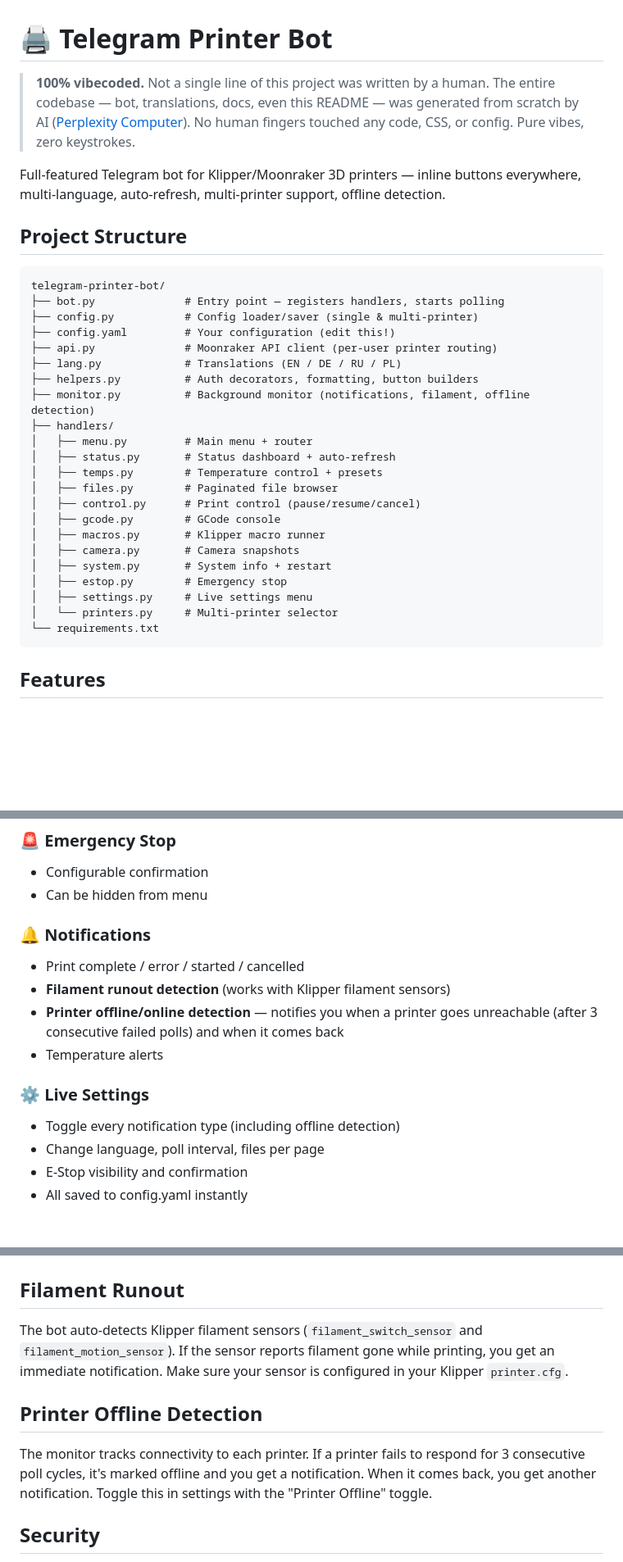
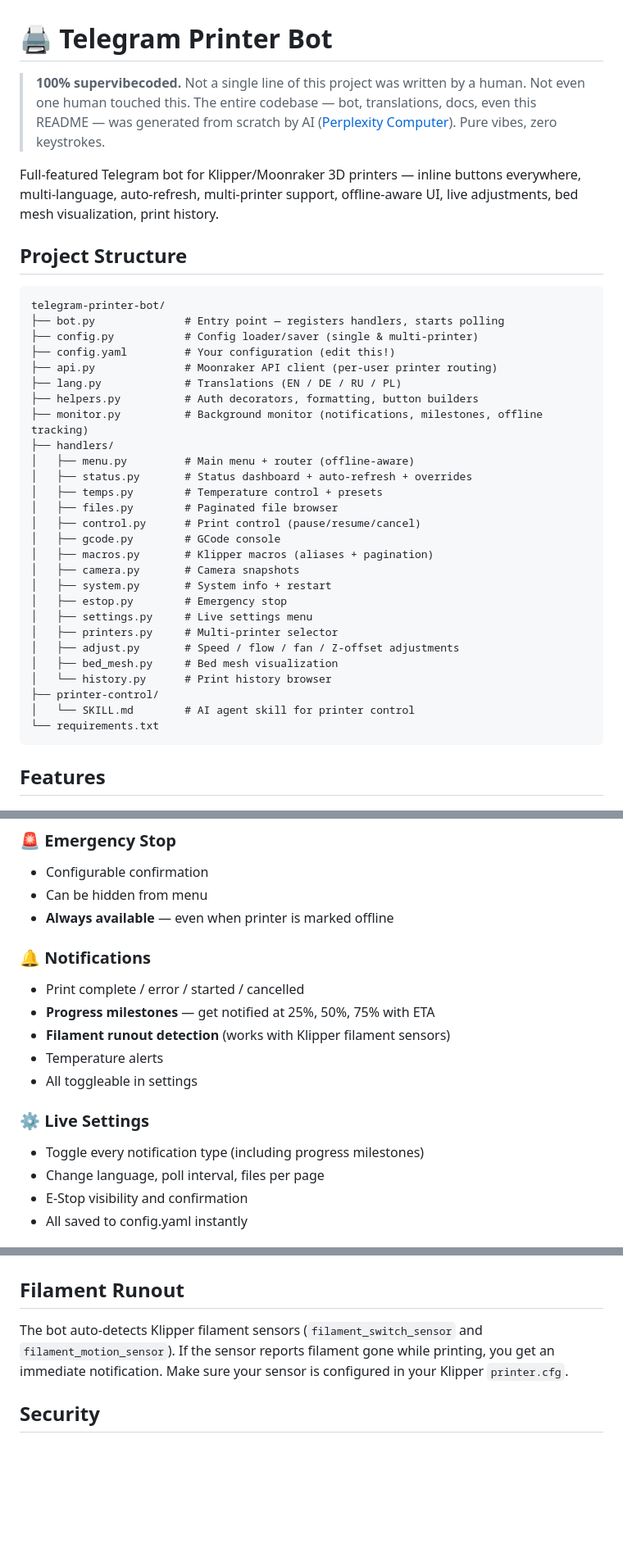
Before and after one commit to tetrdd/telegram-printer-bot, a Markdown page: README.md, 3 parts joined by grey strips. Shown at 82% size. Drawn GitHub-style; blank space fills up the shorter version.

````diff
--- a/README.md
+++ b/README.md
@@ -1,8 +1,8 @@
 # 🖨️ Telegram Printer Bot
 
-> **100% vibecoded.** Not a single line of this project was written by a human. The entire codebase — bot, translations, docs, even this README — was generated from scratch by AI ([Perplexity Computer](https://www.perplexity.ai/)). No human fingers touched any code, CSS, or config. Pure vibes, zero keystrokes.
+> **100% supervibecoded.** Not a single line of this project was written by a human. Not even one human touched this. The entire codebase — bot, translations, docs, even this README — was generated from scratch by AI ([Perplexity Computer](https://www.perplexity.ai/)). Pure vibes, zero keystrokes.
 
-Full-featured Telegram bot for Klipper/Moonraker 3D printers — inline buttons everywhere, multi-language, auto-refresh, multi-printer support, offline detection.
+Full-featured Telegram bot for Klipper/Moonraker 3D printers — inline buttons everywhere, multi-language, auto-refresh, multi-printer support, offline-aware UI, live adjustments, bed mesh visualization, print history.
 
 ## Project Structure
 
@@ -14,20 +14,25 @@ telegram-printer-bot/
 ├── api.py              # Moonraker API client (per-user printer routing)
 ├── lang.py             # Translations (EN / DE / RU / PL)
 ├── helpers.py          # Auth decorators, formatting, button builders
-├── monitor.py          # Background monitor (notifications, filament, offline detection)
+├── monitor.py          # Background monitor (notifications, milestones, offline tracking)
 ├── handlers/
-│   ├── menu.py         # Main menu + router
-│   ├── status.py       # Status dashboard + auto-refresh
+│   ├── menu.py         # Main menu + router (offline-aware)
+│   ├── status.py       # Status dashboard + auto-refresh + overrides
 │   ├── temps.py        # Temperature control + presets
 │   ├── files.py        # Paginated file browser
 │   ├── control.py      # Print control (pause/resume/cancel)
 │   ├── gcode.py        # GCode console
-│   ├── macros.py       # Klipper macro runner
+│   ├── macros.py       # Klipper macros (aliases + pagination)
 │   ├── camera.py       # Camera snapshots
 │   ├── system.py       # System info + restart
 │   ├── estop.py        # Emergency stop
 │   ├── settings.py     # Live settings menu
-│   └── printers.py     # Multi-printer selector
+│   ├── printers.py     # Multi-printer selector
+│   ├── adjust.py       # Speed / flow / fan / Z-offset adjustments
+│   ├── bed_mesh.py     # Bed mesh visualization
+│   └── history.py      # Print history browser
+├── printer-control/
+│   └── SKILL.md        # AI agent skill for printer control
 └── requirements.txt
 ```
 
@@ -101,15 +147,17 @@ With one printer configured, the bot works exactly like before — no switch but
 ### 🚨 Emergency Stop
 - Configurable confirmation
 - Can be hidden from menu
+- **Always available** — even when printer is marked offline
 
 ### 🔔 Notifications
 - Print complete / error / started / cancelled
+- **Progress milestones** — get notified at 25%, 50%, 75% with ETA
 - **Filament runout detection** (works with Klipper filament sensors)
-- **Printer offline/online detection** — notifies you when a printer goes unreachable (after 3 consecutive failed polls) and when it comes back
 - Temperature alerts
+- All toggleable in settings
 
 ### ⚙️ Live Settings
-- Toggle every notification type (including offline detection)
+- Toggle every notification type (including progress milestones)
 - Change language, poll interval, files per page
 - E-Stop visibility and confirmation
 - All saved to config.yaml instantly
@@ -171,10 +219,6 @@ systemctl enable --now printer-bot
 
 The bot auto-detects Klipper filament sensors (`filament_switch_sensor` and `filament_motion_sensor`). If the sensor reports filament gone while printing, you get an immediate notification. Make sure your sensor is configured in your Klipper `printer.cfg`.
 
-## Printer Offline Detection
-
-The monitor tracks connectivity to each printer. If a printer fails to respond for 3 consecutive poll cycles, it's marked offline and you get a notification. When it comes back, you get another notification. Toggle this in settings with the "Printer Offline" toggle.
-
 ## Security
 
 - Only `allowed_user_ids` can interact
````
Also changed, not shown: other parts of README.md (+44 -3 lines).
